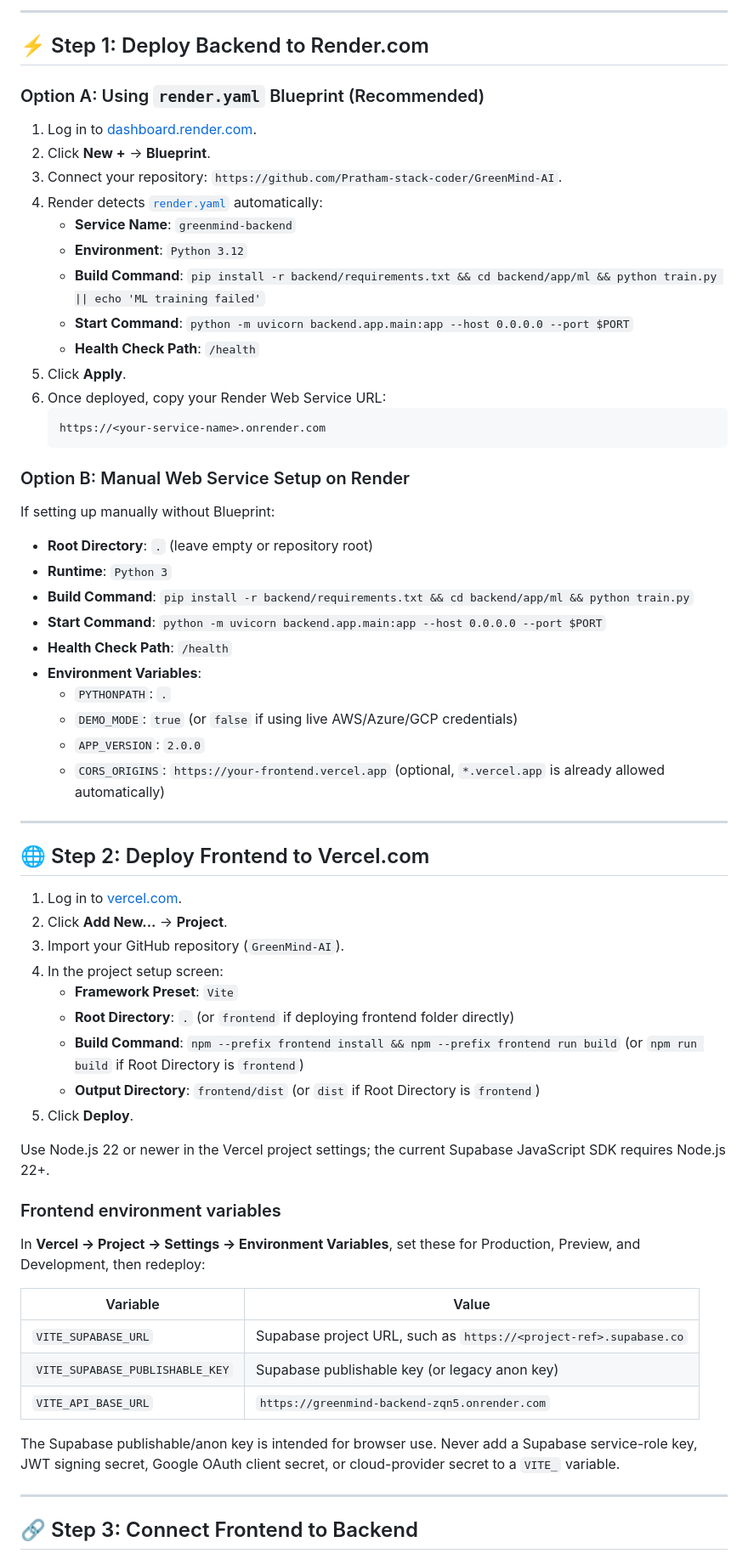
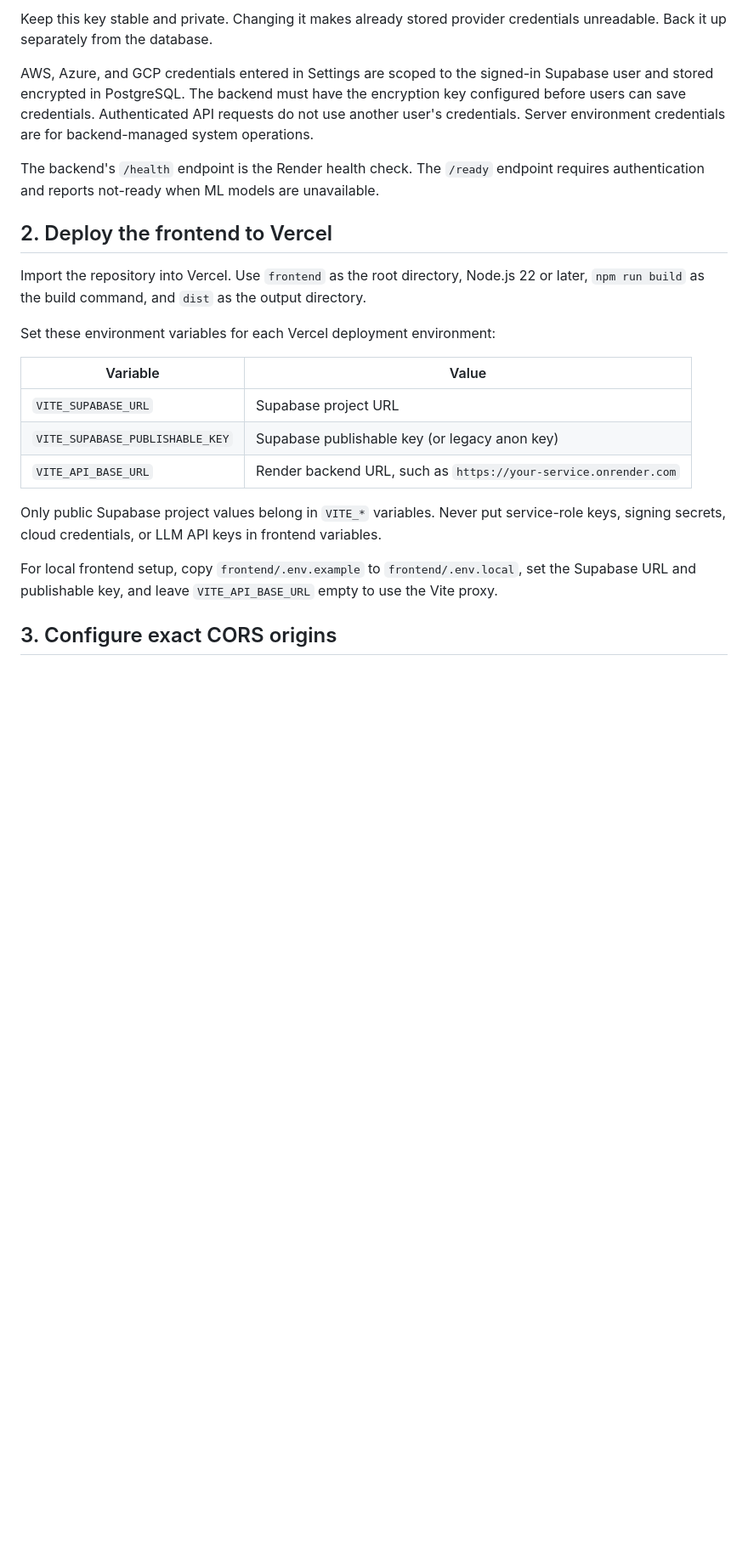
Before and after one commit to Pratham-stack-coder/GreenMind-AI, a Markdown page: DEPLOYMENT.md, the part around one of its changes. Shown at 85% size. Drawn GitHub-style; blank space fills up the shorter version.

````diff
--- a/DEPLOYMENT.md
+++ b/DEPLOYMENT.md
@@ -29,67 +32,26 @@ flowchart LR
 ```
 
----
+Keep this key stable and private. Changing it makes already stored provider credentials unreadable. Back it up separately from the database.
 
-## ⚡ Step 1: Deploy Backend to Render.com
+AWS, Azure, and GCP credentials entered in Settings are scoped to the signed-in Supabase user and stored encrypted in PostgreSQL. The backend must have the encryption key configured before users can save credentials. Authenticated API requests do not use another user's credentials. Server environment credentials are for backend-managed system operations.
 
-### Option A: Using `render.yaml` Blueprint (Recommended)
-1. Log in to [dashboard.render.com](https://dashboard.render.com).
-2. Click **New +** &rarr; **Blueprint**.
-3. Connect your repository: `https://github.com/Pratham-stack-coder/GreenMind-AI`.
-4. Render detects [`render.yaml`](file:///render.yaml) automatically:
-   - **Service Name**: `greenmind-backend`
-   - **Environment**: `Python 3.12`
-   - **Build Command**: `pip install -r backend/requirements.txt && cd backend/app/ml && python train.py || echo 'ML training failed'`
-   - **Start Command**: `python -m uvicorn backend.app.main:app --host 0.0.0.0 --port $PORT`
-   - **Health Check Path**: `/health`
-5. Click **Apply**.
-6. Once deployed, copy your Render Web Service URL:
-   ```text
-   https://<your-service-name>.onrender.com
-   ```
+The backend's `/health` endpoint is the Render health check. The `/ready` endpoint requires authentication and reports not-ready when ML models are unavailable.
 
-### Option B: Manual Web Service Setup on Render
-If setting up manually without Blueprint:
-- **Root Directory**: `.` (leave empty or repository root)
-- **Runtime**: `Python 3`
-- **Build Command**: `pip install -r backend/requirements.txt && cd backend/app/ml && python train.py`
-- **Start Command**: `python -m uvicorn backend.app.main:app --host 0.0.0.0 --port $PORT`
-- **Health Check Path**: `/health`
-- **Environment Variables**:
-  - `PYTHONPATH`: `.`
-  - `DEMO_MODE`: `true` (or `false` if using live AWS/Azure/GCP credentials)
-  - `APP_VERSION`: `2.0.0`
-  - `CORS_ORIGINS`: `https://your-frontend.vercel.app` (optional, `*.vercel.app` is already allowed automatically)
+## 2. Deploy the frontend to Vercel
 
----
+Import the repository into Vercel. Use `frontend` as the root directory, Node.js 22 or later, `npm run build` as the build command, and `dist` as the output directory.
 
-## 🌐 Step 2: Deploy Frontend to Vercel.com
-
-1. Log in to [vercel.com](https://vercel.com).
-2. Click **Add New...** &rarr; **Project**.
-3. Import your GitHub repository (`GreenMind-AI`).
-4. In the project setup screen:
-   - **Framework Preset**: `Vite`
-   - **Root Directory**: `.` (or `frontend` if deploying frontend folder directly)
-   - **Build Command**: `npm --prefix frontend install && npm --prefix frontend run build` (or `npm run build` if Root Directory is `frontend`)
-   - **Output Directory**: `frontend/dist` (or `dist` if Root Directory is `frontend`)
-5. Click **Deploy**.
-
-Use Node.js 22 or newer in the Vercel project settings; the current Supabase JavaScript SDK requires Node.js 22+.
-
-### Frontend environment variables
-
-In **Vercel → Project → Settings → Environment Variables**, set these for Production, Preview, and Development, then redeploy:
+Set these environment variables for each Vercel deployment environment:
 
 | Variable | Value |
 | --- | --- |
-| `VITE_SUPABASE_URL` | Supabase project URL, such as `https://<project-ref>.supabase.co` |
+| `VITE_SUPABASE_URL` | Supabase project URL |
 | `VITE_SUPABASE_PUBLISHABLE_KEY` | Supabase publishable key (or legacy anon key) |
-| `VITE_API_BASE_URL` | `https://greenmind-backend-zqn5.onrender.com` |
+| `VITE_API_BASE_URL` | Render backend URL, such as `https://your-service.onrender.com` |
 
-The Supabase publishable/anon key is intended for browser use. Never add a Supabase service-role key, JWT signing secret, Google OAuth client secret, or cloud-provider secret to a `VITE_` variable.
+Only public Supabase project values belong in `VITE_*` variables. Never put service-role keys, signing secrets, cloud credentials, or LLM API keys in frontend variables.
 
----
+For local frontend setup, copy `frontend/.env.example` to `frontend/.env.local`, set the Supabase URL and publishable key, and leave `VITE_API_BASE_URL` empty to use the Vite proxy.
 
-## 🔗 Step 3: Connect Frontend to Backend
+## 3. Configure exact CORS origins
 
````
Also changed, not shown: other parts of DEPLOYMENT.md (+74 -121 lines).
